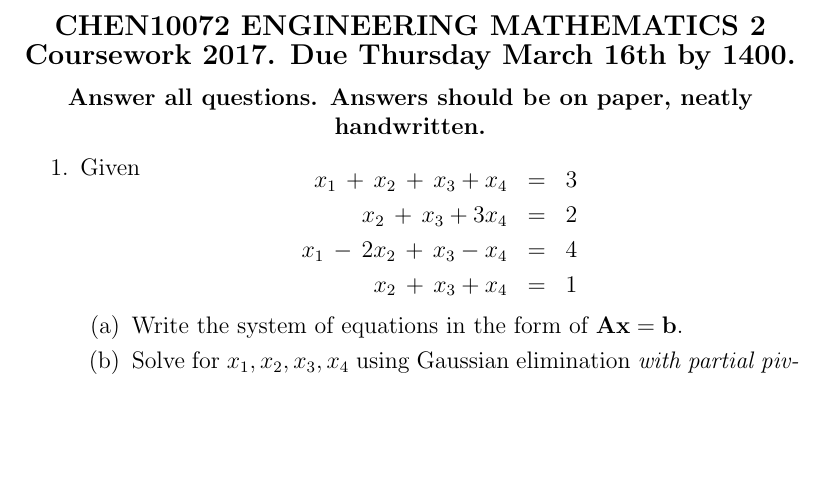
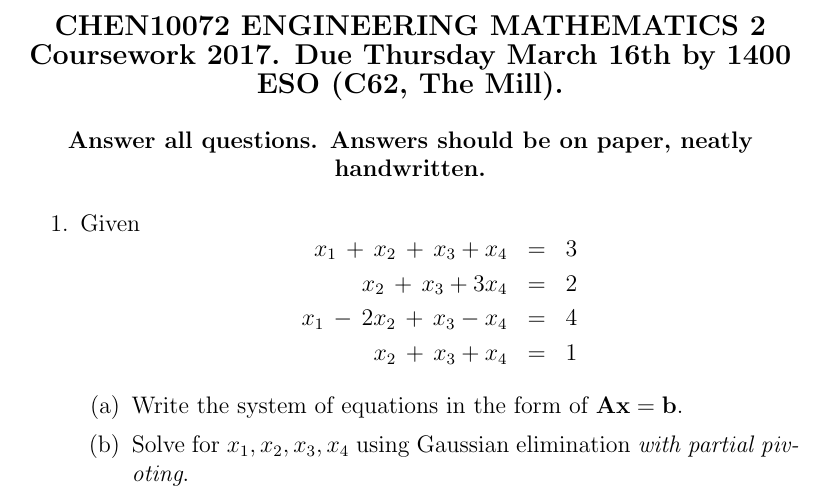
Before and after one commit to billlion/mathschemeng, a LaTeX document (cw2017.tex): part of the page before the commit and part of page 1 of 2 after it, cut so that both start at the same text, the shorter picture padded with empty space. Compiled offline with pdfLaTeX.

Commit message:
Clarify ESO office on CW too

```diff
--- a/cw2017.tex
+++ b/cw2017.tex
@@ -48,7 +48,7 @@
 \begin{center}{\bf\large
 CHEN10072 ENGINEERING MATHEMATICS 2
 \\
-Coursework 2017. Due Thursday March 16th by 1400.
+Coursework 2017. Due Thursday March 16th by 1400 ESO (C62, The Mill).
 }
 \end{center}
 \begin{center}{\bf
```
